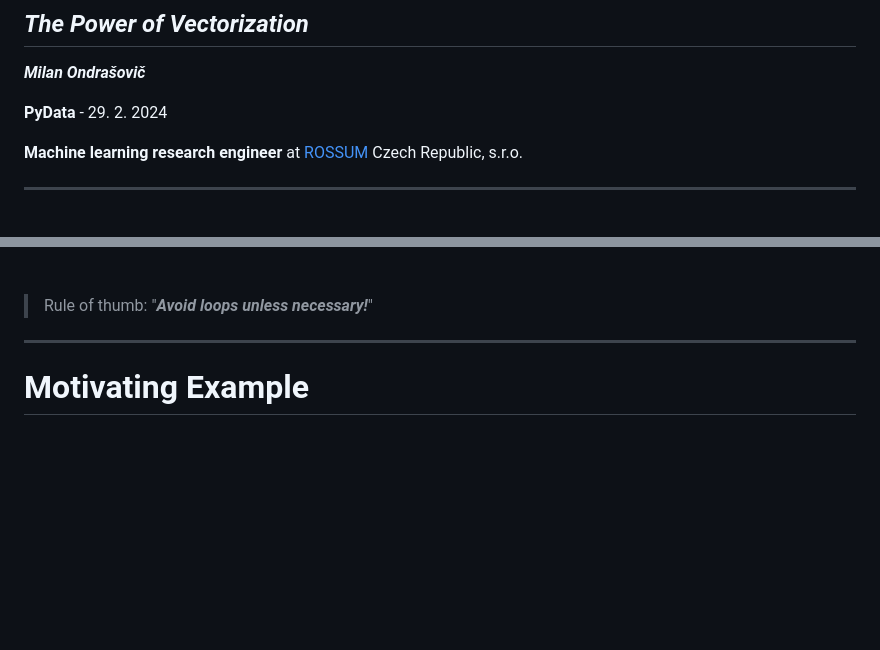
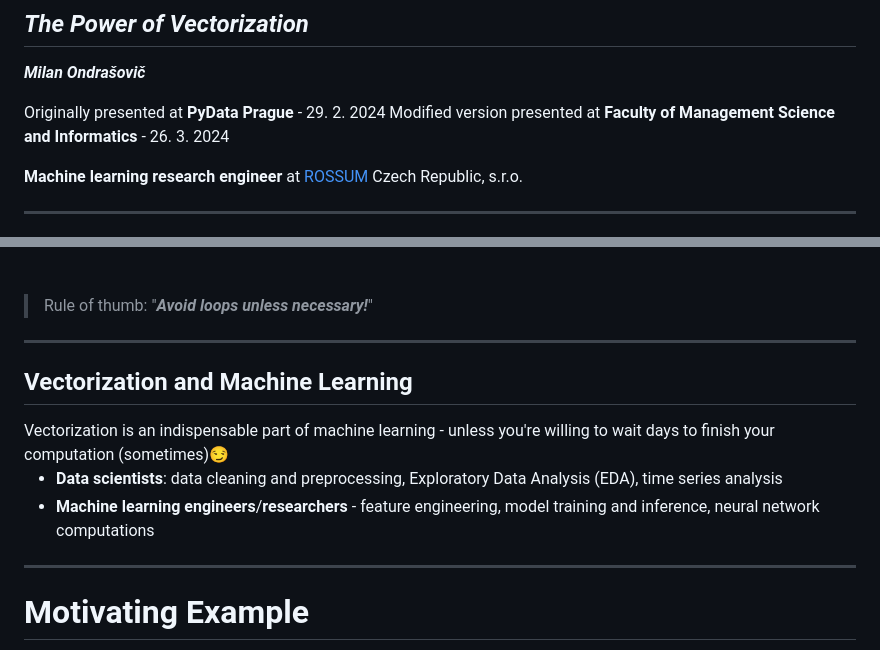
Before and after one commit to mondrasovic/vectorization_presentation, a Markdown page: slides/main.md, 2 parts joined by grey strips. Drawn GitHub-style; blank space fills up the shorter version.

Commit message:
add modifications for university presentation

```diff
--- a/slides/main.md
+++ b/slides/main.md
@@ -90,7 +90,8 @@ _paginate: false
 
 ***Milan Ondrašovič***
 
-<span style="font-size:50%">**PyData** - 29. 2. 2024</span>
+<span style="font-size:50%">Originally presented at **PyData Prague** - 29. 2. 2024</span>
+<span style="font-size:50%">Modified version presented at **Faculty of Management Science and Informatics** - 26. 3. 2024</span>
 
 <span style="font-size:40%">**Machine learning research engineer** at [ROSSUM](https://rossum.ai) Czech Republic, s.r.o.</span>
 
@@ -155,6 +156,22 @@ _footer: ★It's not **image conversion** (bitmap to vector representation) or a
 <!--
 Looping is executed in optimized C rather than Python
 -->
+
+---
+<!--
+_header: Introduction - Motivation for University Students (Extra Slide)
+_footer: Vectorization is a **paradigm of thinking** rather than just a library to use, it **requires practice**❗
+-->
+## Vectorization and Machine Learning
+
+<div class="horizontal-section">
+  <div class="important-term-horizontal">
+  Vectorization is an indispensable part of machine learning - unless you're willing to wait days to finish your computation (sometimes)😏
+  </div>
+</div>
+
+- **Data scientists**: data cleaning and preprocessing, Exploratory Data Analysis (EDA), time series analysis
+- **Machine learning engineers**/**researchers** - feature engineering, model training and inference, neural network computations
 
 ---
 <!--
```
